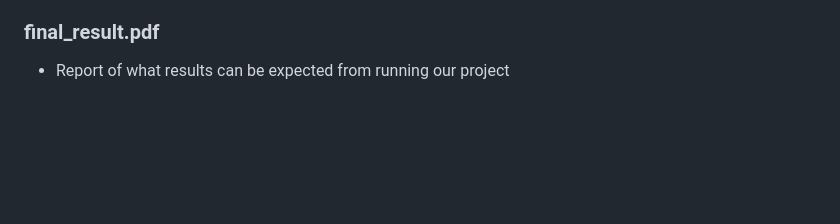
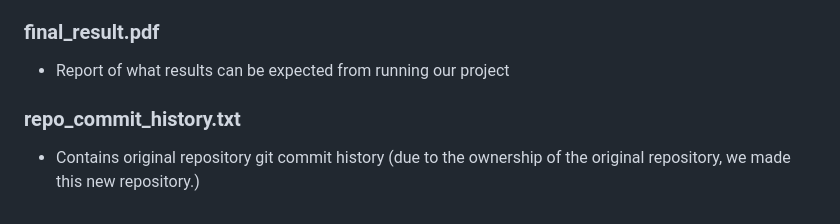
Before and after one commit to jiyeonsongg/capstone1-medical-replication, a Markdown page: README.md, the part around the change. Rendered like a GitHub page; blank space fills up the shorter version.

```diff
--- a/README.md
+++ b/README.md
@@ -86,3 +86,6 @@ If you want to see if the package(example, numpy package) is installed:
 
 ### final_result.pdf
 - Report of what results can be expected from running our project
+
+### repo_commit_history.txt
+- Contains original repository git commit history (due to the ownership of the original repository, we made this new repository.)
```
